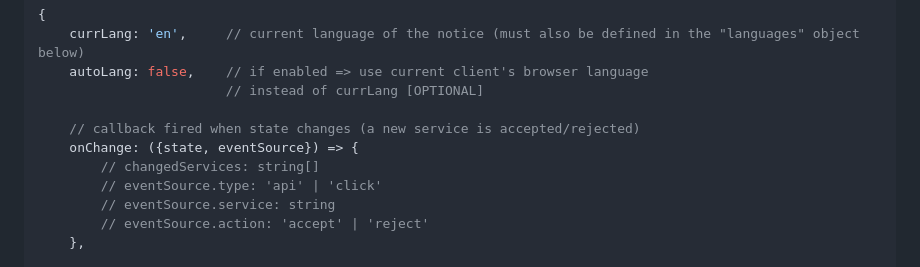
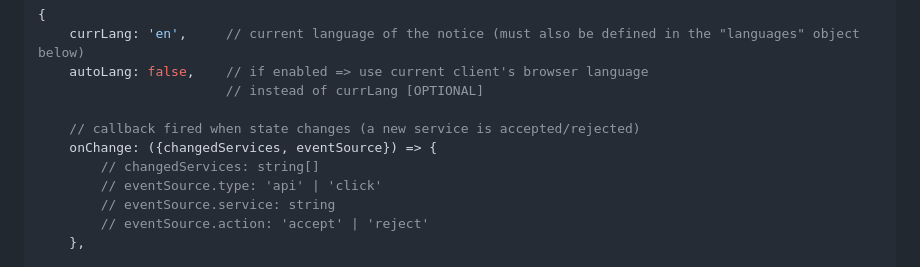
Before and after one commit to orestbida/iframemanager, a Markdown page: README.md, the part around the change. GitHub-like rendering.

Commit message:
Update Readme.md: fix wrong `onChange` callback parameters

```diff
--- a/README.md
+++ b/README.md
@@ -212,7 +212,7 @@ All available options for the config. object:
                         // instead of currLang [OPTIONAL]
 
     // callback fired when state changes (a new service is accepted/rejected)
-    onChange: ({state, eventSource}) => {
+    onChange: ({changedServices, eventSource}) => {
         // changedServices: string[]
         // eventSource.type: 'api' | 'click'
         // eventSource.service: string
```
